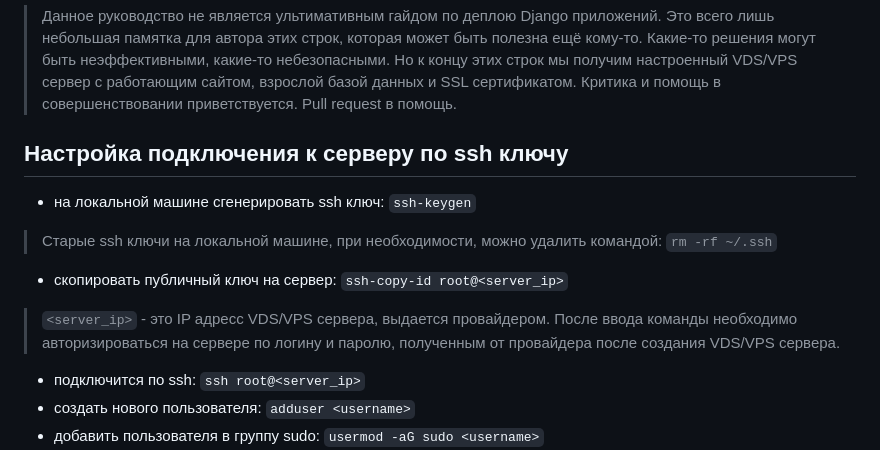
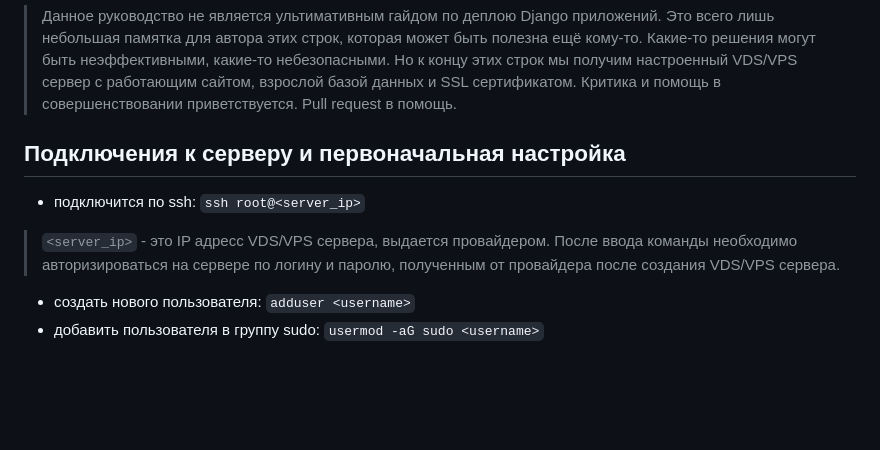
Before and after one commit to YuriyCherniy/how-to-dockerize-django-app, a Markdown page: README.md, the part around the change. Drawn GitHub-style; blank space fills up the shorter version.

````diff
--- a/README.md
+++ b/README.md
@@ -3,13 +3,10 @@
 
 > Данное руководство не является ультимативным гайдом по деплою Django приложений. Это всего лишь небольшая памятка для автора этих строк, которая может быть полезна ещё кому-то. Какие-то решения могут быть неэффективными, какие-то небезопасными. Но к концу этих строк мы получим настроенный VDS/VPS сервер с работающим сайтом, взрослой базой данных и SSL сертификатом. Критика и помощь в совершенствовании приветствуется. Pull request в помощь.
 
-## Настройка подключения к серверу по ssh ключу ##
-* на локальной машине сгенерировать ssh ключ: ```ssh-keygen```
-> Старые ssh ключи на локальной машине, при необходимости, можно удалить командой: ```rm -rf ~/.ssh```
-* cкопировать публичный ключ на сервер: ```ssh-copy-id root@<server_ip>```
+## Подключения к серверу и первоначальная настройка ##
+* подключится по ssh: ```ssh root@<server_ip>```
 > ```<server_ip>``` - это IP адресс VDS/VPS сервера, выдается провайдером.
 > После ввода команды необходимо авторизироваться на сервере по логину и паролю, полученным от провайдера после создания VDS/VPS сервера.
-* подключится по ssh: ```ssh root@<server_ip>```
 * создать нового пользователя: ```adduser <username>```
 * добавить пользователя в группу sudo: ```usermod -aG sudo <username>```
 * добавить копию локального открытого ключа новому пользователю: ```rsync --archive --chown=<username>:<username> ~/.ssh /home/<username>```
````
